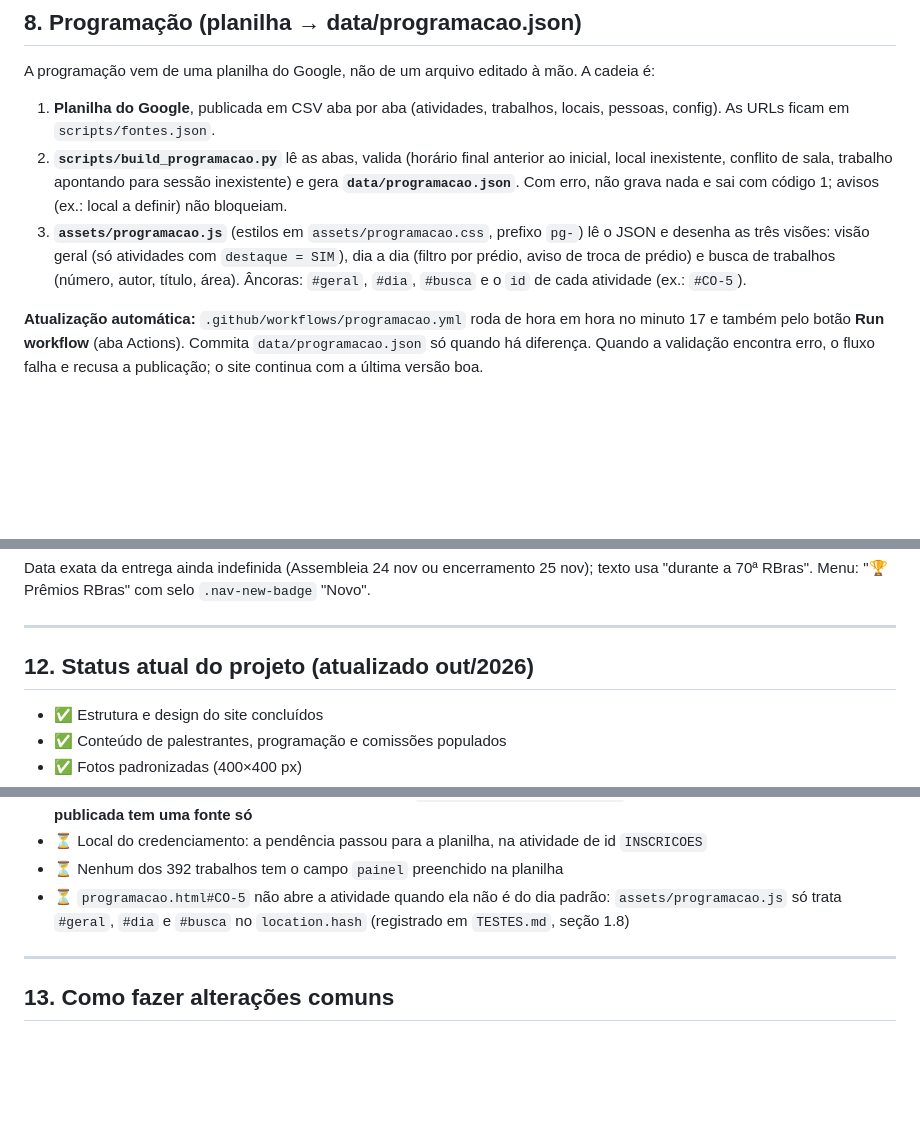
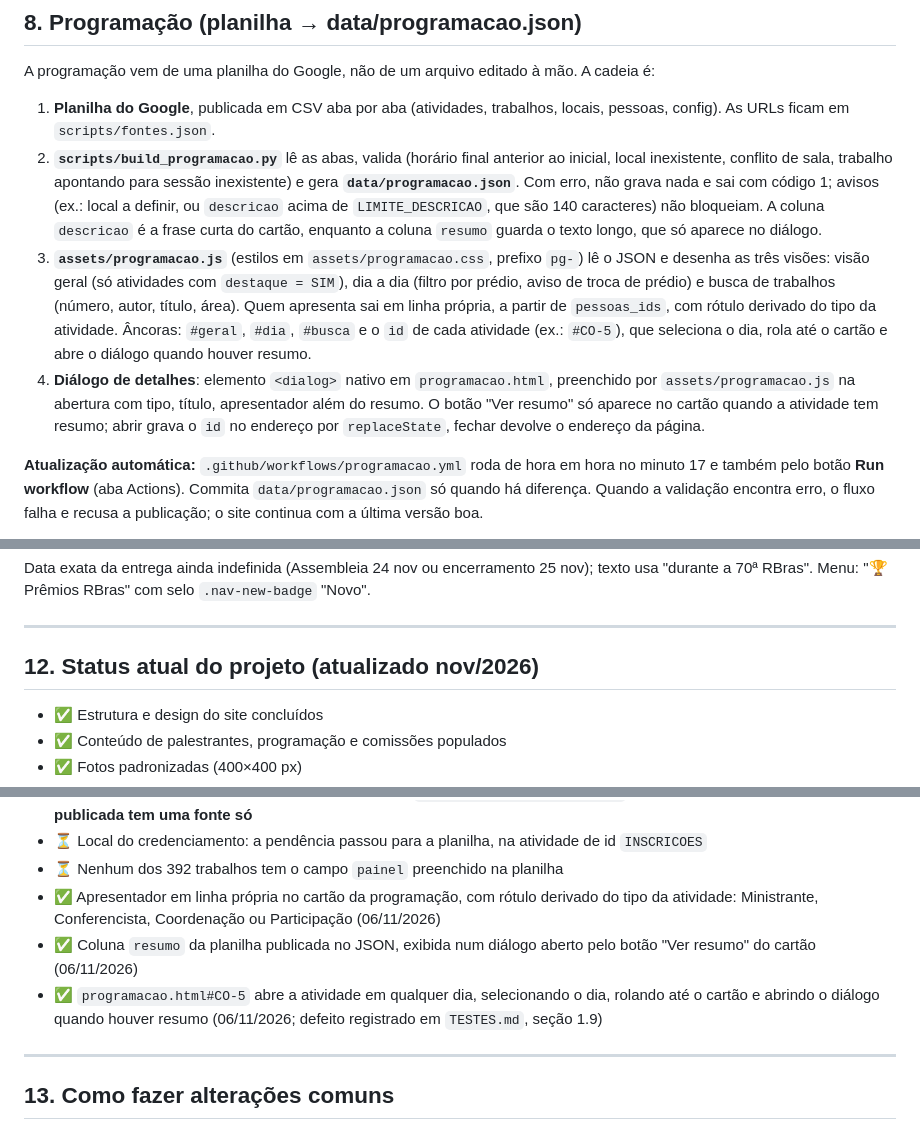
Before and after one commit to 70rbras/70rbras.github.io, a Markdown page: CLAUDE.md, 3 parts joined by grey strips. Drawn GitHub-style; blank space fills up the shorter version.

```diff
--- a/CLAUDE.md
+++ b/CLAUDE.md
@@ -186,8 +186,9 @@ Prazos já encerrados (submissões, concurso, aceites, Fundo) seguem no arquivo,
 A programação vem de uma planilha do Google, não de um arquivo editado à mão. A cadeia é:
 
 1. **Planilha do Google**, publicada em CSV aba por aba (atividades, trabalhos, locais, pessoas, config). As URLs ficam em `scripts/fontes.json`.
-2. **`scripts/build_programacao.py`** lê as abas, valida (horário final anterior ao inicial, local inexistente, conflito de sala, trabalho apontando para sessão inexistente) e gera **`data/programacao.json`**. Com erro, não grava nada e sai com código 1; avisos (ex.: local a definir) não bloqueiam.
-3. **`assets/programacao.js`** (estilos em `assets/programacao.css`, prefixo `pg-`) lê o JSON e desenha as três visões: visão geral (só atividades com `destaque = SIM`), dia a dia (filtro por prédio, aviso de troca de prédio) e busca de trabalhos (número, autor, título, área). Âncoras: `#geral`, `#dia`, `#busca` e o `id` de cada atividade (ex.: `#CO-5`).
+2. **`scripts/build_programacao.py`** lê as abas, valida (horário final anterior ao inicial, local inexistente, conflito de sala, trabalho apontando para sessão inexistente) e gera **`data/programacao.json`**. Com erro, não grava nada e sai com código 1; avisos (ex.: local a definir, ou `descricao` acima de `LIMITE_DESCRICAO`, que são 140 caracteres) não bloqueiam. A coluna `descricao` é a frase curta do cartão, enquanto a coluna `resumo` guarda o texto longo, que só aparece no diálogo.
+3. **`assets/programacao.js`** (estilos em `assets/programacao.css`, prefixo `pg-`) lê o JSON e desenha as três visões: visão geral (só atividades com `destaque = SIM`), dia a dia (filtro por prédio, aviso de troca de prédio) e busca de trabalhos (número, autor, título, área). Quem apresenta sai em linha própria, a partir de `pessoas_ids`, com rótulo derivado do tipo da atividade. Âncoras: `#geral`, `#dia`, `#busca` e o `id` de cada atividade (ex.: `#CO-5`), que seleciona o dia, rola até o cartão e abre o diálogo quando houver resumo.
+4. **Diálogo de detalhes**: elemento `<dialog>` nativo em `programacao.html`, preenchido por `assets/programacao.js` na abertura com tipo, título, apresentador além do resumo. O botão "Ver resumo" só aparece no cartão quando a atividade tem resumo; abrir grava o `id` no endereço por `replaceState`, fechar devolve o endereço da página.
 
 **Atualização automática:** `.github/workflows/programacao.yml` roda de hora em hora no minuto 17 e também pelo botão **Run workflow** (aba Actions). Commita `data/programacao.json` só quando há diferença. Quando a validação encontra erro, o fluxo falha e recusa a publicação; o site continua com a última versão boa.
 
@@ -258,7 +259,7 @@ Data exata da entrega ainda indefinida (Assembleia 24 nov ou encerramento 25 nov
 
 ---
 
-## 12. Status atual do projeto (atualizado out/2026)
+## 12. Status atual do projeto (atualizado nov/2026)
 
 - ✅ Estrutura e design do site concluídos
 - ✅ Conteúdo de palestrantes, programação e comissões populados
@@ -281,7 +282,9 @@ Data exata da entrega ainda indefinida (Assembleia 24 nov ou encerramento 25 nov
 - ✅ **Plano de fontes únicas concluído (28/10/2026): `scripts/fontes-unicas.json` está vazio, portanto cada informação publicada tem uma fonte só**
 - ⏳ Local do credenciamento: a pendência passou para a planilha, na atividade de id `INSCRICOES`
 - ⏳ Nenhum dos 392 trabalhos tem o campo `painel` preenchido na planilha
-- ⏳ `programacao.html#CO-5` não abre a atividade quando ela não é do dia padrão: `assets/programacao.js` só trata `#geral`, `#dia` e `#busca` no `location.hash` (registrado em `TESTES.md`, seção 1.8)
+- ✅ Apresentador em linha própria no cartão da programação, com rótulo derivado do tipo da atividade: Ministrante, Conferencista, Coordenação ou Participação (06/11/2026)
+- ✅ Coluna `resumo` da planilha publicada no JSON, exibida num diálogo aberto pelo botão "Ver resumo" do cartão (06/11/2026)
+- ✅ `programacao.html#CO-5` abre a atividade em qualquer dia, selecionando o dia, rolando até o cartão e abrindo o diálogo quando houver resumo (06/11/2026; defeito registrado em `TESTES.md`, seção 1.9)
 ---
 
 ## 13. Como fazer alterações comuns
```
Also changed, not shown: TESTES.md (+7 -5 lines).
